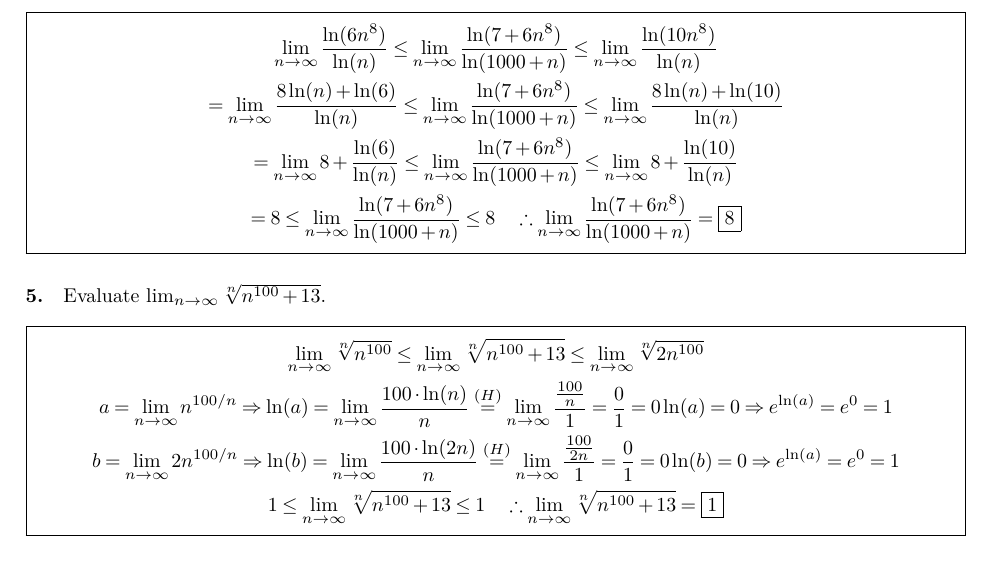
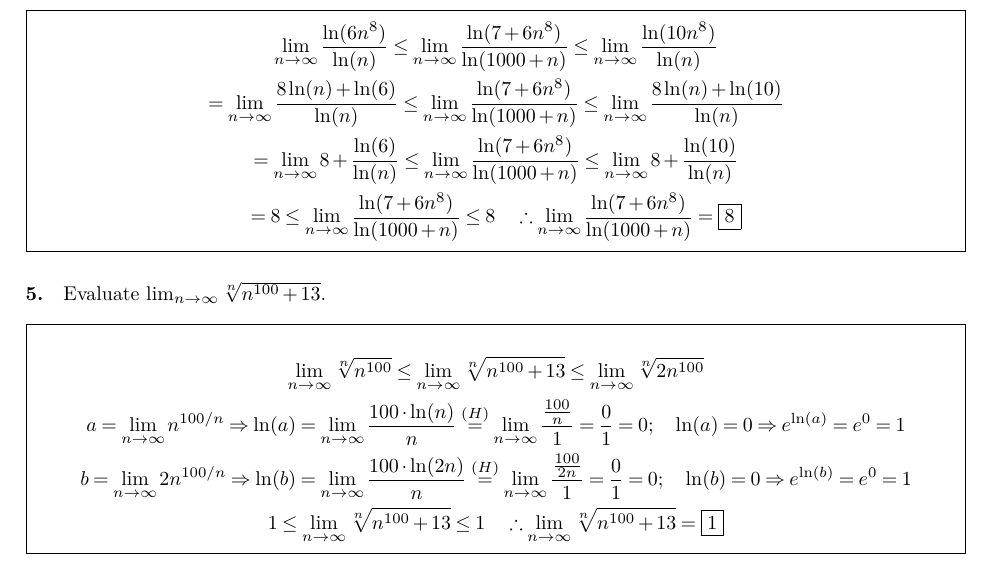
Before and after one commit to kalebvonburris/Kalebs-College-Work, a LaTeX problem sheet (Math/MATH-F252X-Calculus-II/Homework/set7.tex): part of the page, cut so that both start at the same text. Compiled offline with pdfLaTeX.

Commit message:
Set 7 fixes

```diff
--- a/Math/MATH-F252X-Calculus-II/Homework/set7.tex
+++ b/Math/MATH-F252X-Calculus-II/Homework/set7.tex
@@ -112,9 +112,9 @@
                 \lim_{n \to \infty}\sqrt[n]{n^{100}+13} \leq
                 \lim_{n \to \infty}\sqrt[n]{2n^{100}}   \\
                 a=\lim_{n \to \infty}n^{100/n} \Rightarrow \ln(a)=\lim_{n \to \infty}\frac{100\cdot\ln(n)}{n}
-                \stackrel{(H)}{=}\lim_{n \to \infty}\frac{\frac{100}{n}}{1} = \frac{0}{1} = 0 \ln(a) = 0 \Rightarrow e^{\ln(a)} = e^{0} = 1 \\
+                \stackrel{(H)}{=}\lim_{n \to \infty}\frac{\frac{100}{n}}{1} = \frac{0}{1} = 0; \quad \ln(a) = 0 \Rightarrow e^{\ln(a)} = e^{0} = 1 \\
                 b=\lim_{n \to \infty}2n^{100/n} \Rightarrow \ln(b)=\lim_{n \to \infty}\frac{100\cdot\ln(2n)}{n}
-                \stackrel{(H)}{=}\lim_{n \to \infty}\frac{\frac{100}{2n}}{1} = \frac{0}{1} = 0 \ln(b) = 0 \Rightarrow e^{\ln(a)} = e^{0} = 1 \\
+                \stackrel{(H)}{=}\lim_{n \to \infty}\frac{\frac{100}{2n}}{1} = \frac{0}{1} = 0; \quad \ln(b) = 0 \Rightarrow e^{\ln(b)} = e^{0} = 1 \\
                 1 \leq
                 \lim_{n \to \infty}\sqrt[n]{n^{100}+13} \leq
                 1 \quad \therefore \lim_{n \to \infty}\sqrt[n]{n^{100}+13} = \boxed{1}
```
Also changed, not shown: Math/MATH-F252X-Calculus-II/Homework/set7.pdf.
